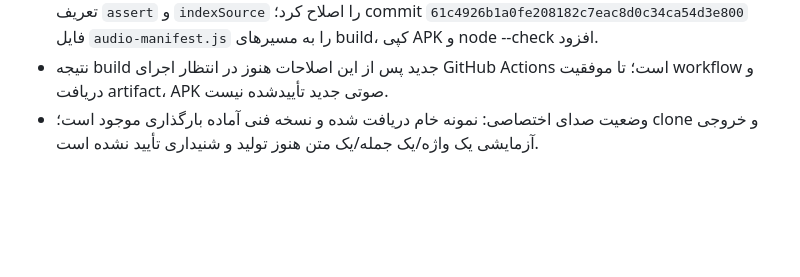
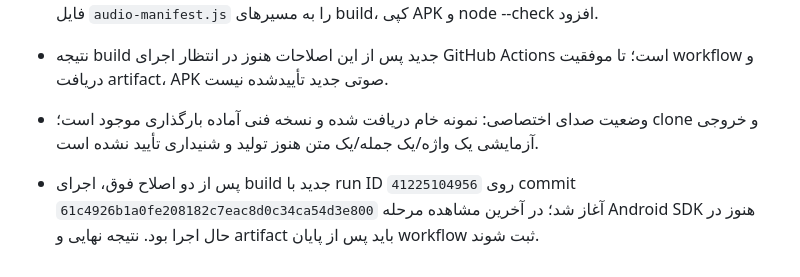
Before and after one commit to Aa12345678arash/emlay-hoshmand, a Markdown page: PROJECT-MASTER.md, the part around the change. GitHub-like rendering; blank space fills up the shorter version.

Commit message:
ثبت شناسه اجرای build پس از اصلاحات صوتی

```diff
--- a/PROJECT-MASTER.md
+++ b/PROJECT-MASTER.md
@@ -157,3 +157,5 @@
 - اصلاحات در شاخه مجاز توسعه ثبت شد: commit `72bcfc706861fd49e5535ecf6381bda6bd61ee5a` ترتیب تعریف `assert` و `indexSource` را اصلاح کرد؛ commit `61c4926b1a0fe208182c7eac8d0c34ca54d3e800` فایل `audio-manifest.js` را به مسیرهای build، کپی APK و node --check افزود.
 - نتیجه build جدید پس از این اصلاحات هنوز در انتظار اجرای GitHub Actions است؛ تا موفقیت workflow و دریافت artifact، APK صوتی جدید تأییدشده نیست.
 - وضعیت صدای اختصاصی: نمونه خام دریافت شده و نسخه فنی آماده بارگذاری موجود است؛ clone و خروجی آزمایشی یک واژه/یک جمله/یک متن هنوز تولید و شنیداری تأیید نشده است.
+
+- پس از دو اصلاح فوق، اجرای build جدید با run ID `41225104956` روی commit `61c4926b1a0fe208182c7eac8d0c34ca54d3e800` آغاز شد؛ در آخرین مشاهده مرحله Android SDK هنوز در حال اجرا بود. نتیجه نهایی و artifact باید پس از پایان workflow ثبت شوند.
```
